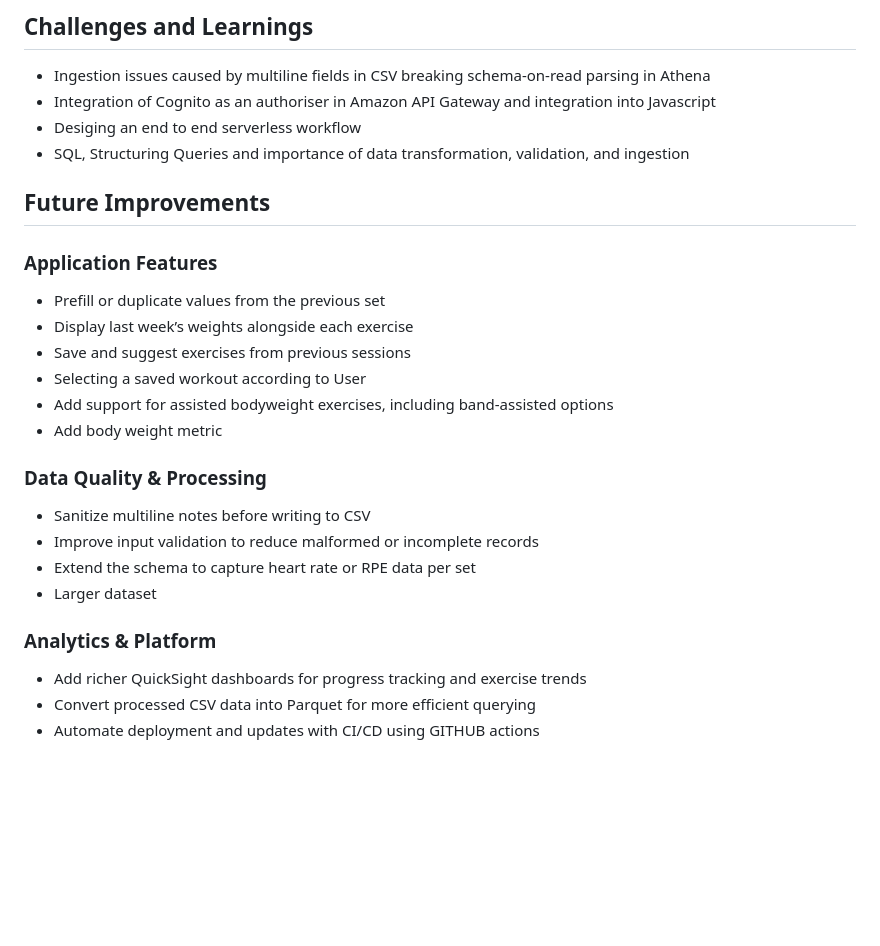
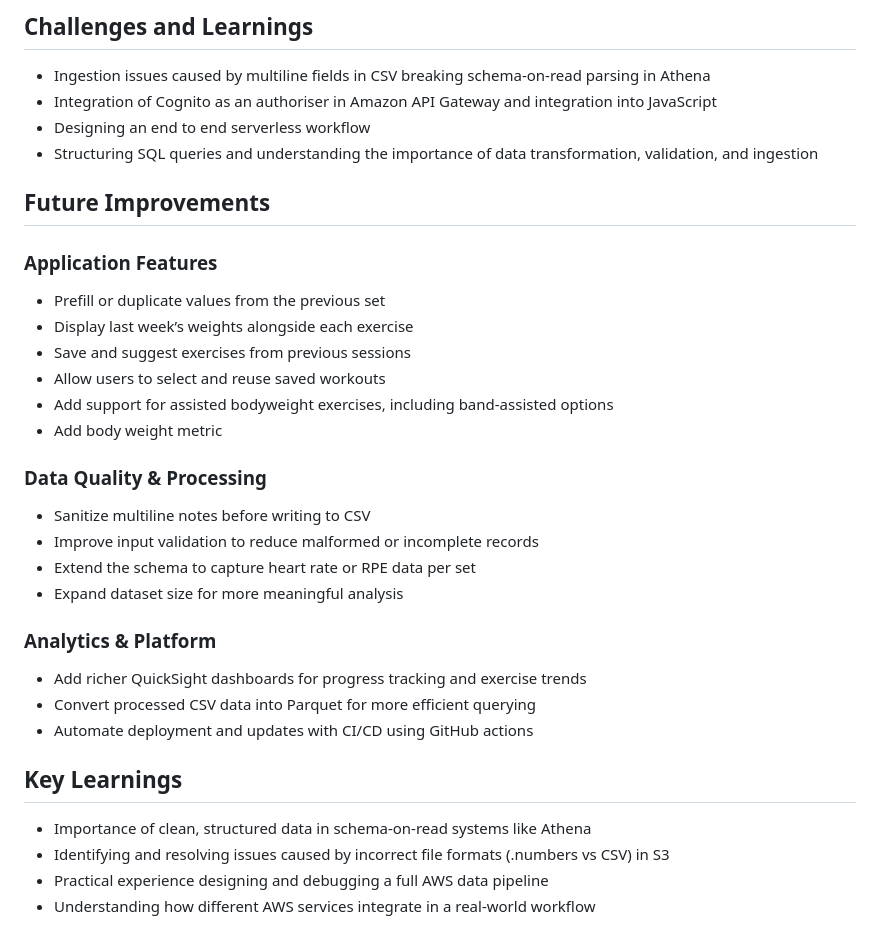
Before and after one commit to Ronan-EruiniBennett/GymLogbookAnalytics, a Markdown page: README.md, the part around one of its changes. Rendered like a GitHub page; blank space fills up the shorter version.

```diff
--- a/README.md
+++ b/README.md
@@ -61,9 +89,9 @@ This system implements a serverless, end-to-end data pipeline on AWS for collect
 
 ## Challenges and Learnings
 - Ingestion issues caused by multiline fields in CSV breaking schema-on-read parsing in Athena
-- Integration of Cognito as an authoriser in Amazon API Gateway and integration into Javascript
-- Desiging an end to end serverless workflow
-- SQL, Structuring Queries and importance of data transformation, validation, and ingestion
+- Integration of Cognito as an authoriser in Amazon API Gateway and integration into JavaScript
+- Designing an end to end serverless workflow
+- Structuring SQL queries and understanding the importance of data transformation, validation, and ingestion
 
 ## Future Improvements
 
@@ -71,7 +99,7 @@ This system implements a serverless, end-to-end data pipeline on AWS for collect
 - Prefill or duplicate values from the previous set
 - Display last week’s weights alongside each exercise
 - Save and suggest exercises from previous sessions
-- Selecting a saved workout according to User
+- Allow users to select and reuse saved workouts
 - Add support for assisted bodyweight exercises, including band-assisted options
 - Add body weight metric
 
@@ -79,9 +107,16 @@ This system implements a serverless, end-to-end data pipeline on AWS for collect
 - Sanitize multiline notes before writing to CSV
 - Improve input validation to reduce malformed or incomplete records
 - Extend the schema to capture heart rate or RPE data per set
-- Larger dataset
+- Expand dataset size for more meaningful analysis
 
 ### Analytics & Platform
 - Add richer QuickSight dashboards for progress tracking and exercise trends
 - Convert processed CSV data into Parquet for more efficient querying
-- Automate deployment and updates with CI/CD using GITHUB actions
+- Automate deployment and updates with CI/CD using GitHub actions
+
+## Key Learnings
+
+* Importance of clean, structured data in schema-on-read systems like Athena
+* Identifying and resolving issues caused by incorrect file formats (.numbers vs CSV) in S3
+* Practical experience designing and debugging a full AWS data pipeline
+* Understanding how different AWS services integrate in a real-world workflow
```
Also changed, not shown: other parts of README.md (+48 -20 lines).
